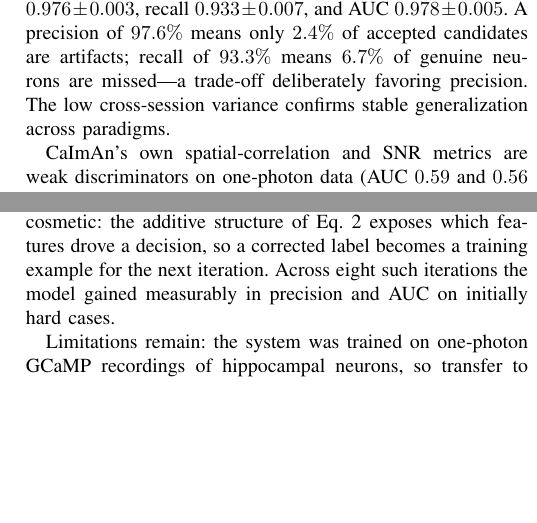
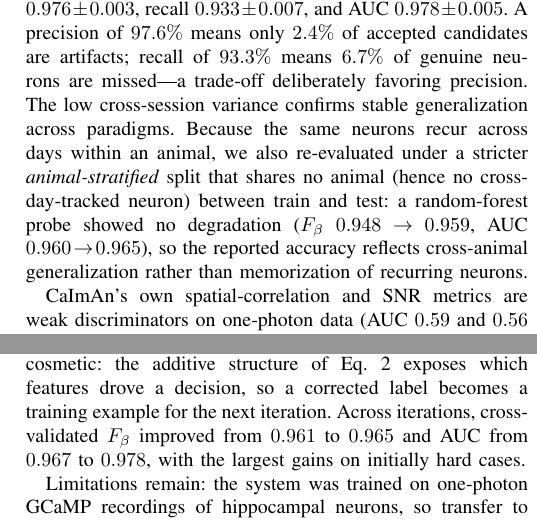
Before and after one commit to iabs-neuro/bearmind, a LaTeX paper (paper/autoinspect/main.tex): two parts of the columns of pages 3 and 4 of 4, joined at a grey line, cut so that both start at the same text, the shorter picture padded with empty space. Compiled offline with pdfLaTeX.

Commit message:
paper: trim abstract numbers, bold per-column table winners, add animal-stratified RF probe (anti-leakage), report real iteration gains

```diff
--- a/paper/autoinspect/main.tex
+++ b/paper/autoinspect/main.tex
@@ -140,7 +140,7 @@ with $\beta=\sqrt{1/3}\approx0.577$ \cite{vanRijsbergen1979}, weighting false po
 
 \subsection{Classification performance}
 
-We evaluate by cross-validation stratified \emph{by recording session}, so that candidates from one session never appear in both training and test folds; this precludes exploiting session-specific imaging conditions. Across folds (mean\,$\pm$\,s.d.) the production model attains $F_\beta=0.965\pm0.004$, precision $0.976\pm0.003$, recall $0.933\pm0.007$, and AUC $0.978\pm0.005$. A precision of $97.6\%$ means only $2.4\%$ of accepted candidates are artifacts; recall of $93.3\%$ means $6.7\%$ of genuine neurons are missed---a trade-off deliberately favoring precision. The low cross-session variance confirms stable generalization across paradigms.
+We evaluate by cross-validation stratified \emph{by recording session}, so that candidates from one session never appear in both training and test folds; this precludes exploiting session-specific imaging conditions. Across folds (mean\,$\pm$\,s.d.) the production model attains $F_\beta=0.965\pm0.004$, precision $0.976\pm0.003$, recall $0.933\pm0.007$, and AUC $0.978\pm0.005$. A precision of $97.6\%$ means only $2.4\%$ of accepted candidates are artifacts; recall of $93.3\%$ means $6.7\%$ of genuine neurons are missed---a trade-off deliberately favoring precision. The low cross-session variance confirms stable generalization across paradigms. Because the same neurons recur across days within an animal, we also re-evaluated under a stricter \emph{animal-stratified} split that shares no animal (hence no cross-day-tracked neuron) between train and test: a random-forest probe showed no degradation ($F_\beta$ $0.948\!\to\!0.959$, AUC $0.960\!\to\!0.965$), so the reported accuracy reflects cross-animal generalization rather than memorization of recurring neurons.
 
 CaImAn's own spatial-correlation and SNR metrics are weak discriminators on one-photon data (AUC $0.59$ and $0.56$ individually); even an optimally tuned threshold on both (Table~\ref{tab:baselines}, top row) reaches only $F_\beta=0.87$, no better than indiscriminately keeping every candidate, which is why multi-feature screening is needed. Among learned classifiers (Table~\ref{tab:baselines}, held-out test split), off-the-shelf logistic regression and random forests reach $F_\beta\approx0.95$, so the task is learnable; the glass-box EBM matches or exceeds both ($F_\beta=0.96$, AUC $0.97$, highest precision) while remaining fully interpretable---interpretability here costs no accuracy.
 
@@ -188,7 +188,7 @@ Manual curation of a 1000-candidate session takes one to two hours; duplicate re
 
 \section{Discussion and Conclusion}
 
-We have presented an automated quality-control system that closes the last manual step in calcium-imaging preprocessing. Removing duplicates by clustering a correlation network (Sec.~\ref{sec:network}) and characterizing activity through wavelet-detected events (Sec.~\ref{sec:wavelet}) together supply the features that prove most discriminative. Interpretability is functional, not cosmetic: the additive structure of Eq.~\ref{eq:ebm} exposes which features drove a decision, so a corrected label becomes a training example for the next iteration. Across eight such iterations the model gained measurably in precision and AUC on initially hard cases.
+We have presented an automated quality-control system that closes the last manual step in calcium-imaging preprocessing. Removing duplicates by clustering a correlation network (Sec.~\ref{sec:network}) and characterizing activity through wavelet-detected events (Sec.~\ref{sec:wavelet}) together supply the features that prove most discriminative. Interpretability is functional, not cosmetic: the additive structure of Eq.~\ref{eq:ebm} exposes which features drove a decision, so a corrected label becomes a training example for the next iteration. Across iterations, cross-validated $F_\beta$ improved from $0.961$ to $0.965$ and AUC from $0.967$ to $0.978$, with the largest gains on initially hard cases.
 
 Limitations remain: the system was trained on one-photon GCaMP recordings of hippocampal neurons, so transfer to other modalities or cell types may require retraining; entirely silent neurons are inherently ambiguous; and $\sim$20\% of candidates still rely on default kinetics. Natural extensions include tighter coupling to upstream extractors, real-time assessment during acquisition, and session-specific calibration. More broadly, the work shows that interpretable machine learning can match expert judgment in a scientific decision task while remaining auditable, scaling human expertise rather than hiding it behind opaque automation; combined with CNMF-E extraction it enables a fully automated pipeline from raw miniscope video to verified neural populations.
 
```
Also changed, not shown: paper/autoinspect/main.pdf, paper/autoinspect/main.tex (4 more changed lines).
